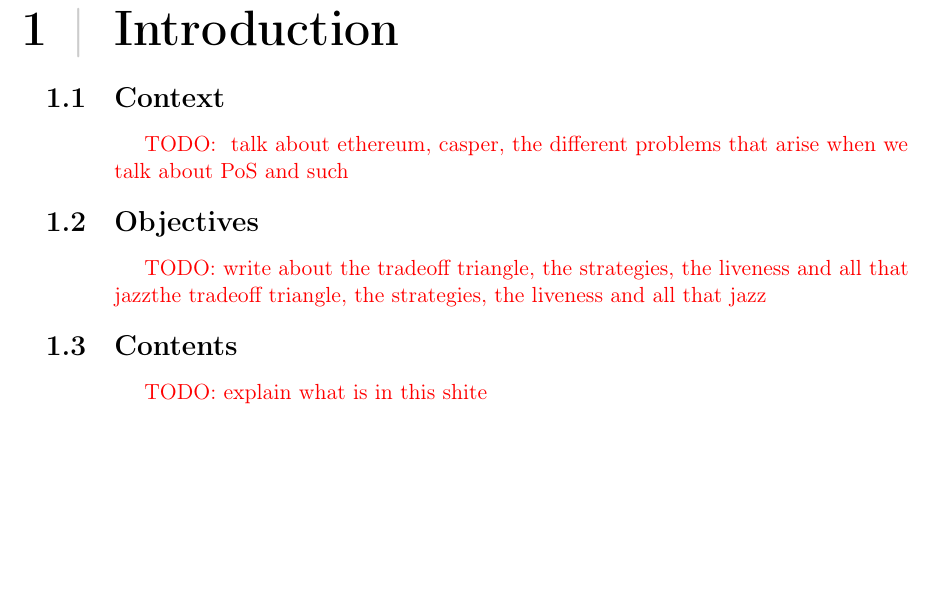
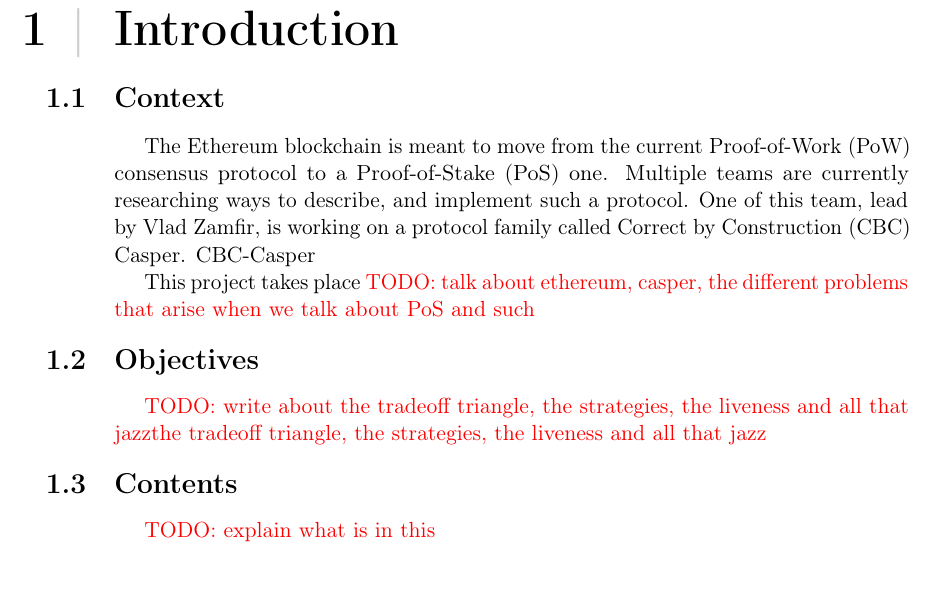
Before and after one commit to ymaktepi/MSE-2018-TM-Report, a LaTeX thesis (thesis.tex, which reads 02-main/ch1_introduction.tex, 03-tail/glossary.tex): part of page 9 of 19, cut so that both start at the same text. Compiled offline with pdfLaTeX.

Commit message:
update intro

```diff
--- a/02-main/ch1_introduction.tex
+++ b/02-main/ch1_introduction.tex
@@ -3,7 +3,13 @@
 
 \section{Context}
 
-\todo{ talk about ethereum, casper, the different problems that arise when we talk about PoS
+The Ethereum blockchain is meant to move from the current \gls{pow} consensus
+protocol to a \gls{pos} one. Multiple teams are currently researching ways to describe, and implement
+such a protocol. One of this team, lead by Vlad Zamfir, is working on a protocol family called \gls{cbc} Casper.
+\gls{cbc}-Casper
+
+This project takes place
+\todo{talk about ethereum, casper, the different problems that arise when we talk about PoS
 and such}
 
 \section{Objectives}
@@ -12,4 +18,4 @@
 
 \section{Contents}
 
-\todo{explain what is in this shite}
+\todo{explain what is in this }
--- a/03-tail/glossary.tex
+++ b/03-tail/glossary.tex
@@ -16,3 +16,6 @@
 % plural:  \newacronym[longplural={Frames per Second}]{fpsLabel}{FPS}{Frame per Second}
 
 % % Display Address Space Layout Randomization (ASLR)
+\newacronym{pos}{PoS}{Proof-of-Stake}
+\newacronym{pow}{PoW}{Proof-of-Work}
+\newacronym{cbc}{CBC}{Correct by Construction}
```
Also changed, not shown: thesis.pdf.
